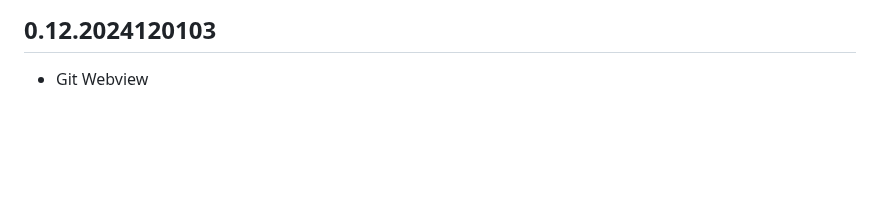
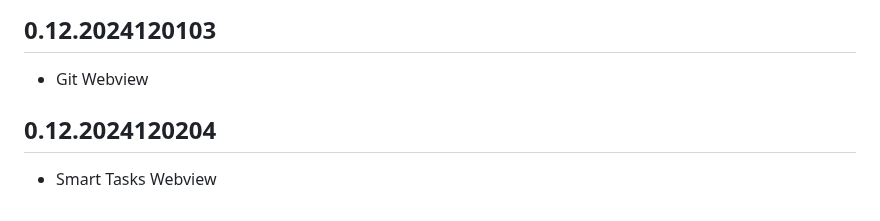
Before and after one commit to PegasusPlusUS/moonbit-tasks, a Markdown page: CHANGELOG.md, the part around the change. Drawn GitHub-style; blank space fills up the shorter version.

```diff
--- a/CHANGELOG.md
+++ b/CHANGELOG.md
@@ -140,3 +140,7 @@ Encounter typescipt bug, VSC 1.94.2, Node.js 20.16.0, Npm 10.8.2
 ## 0.12.2024120103
 
 - Git Webview
+
+## 0.12.2024120204
+
+- Smart Tasks Webview
```
Also changed, not shown: README.md (+4 -0 lines).
